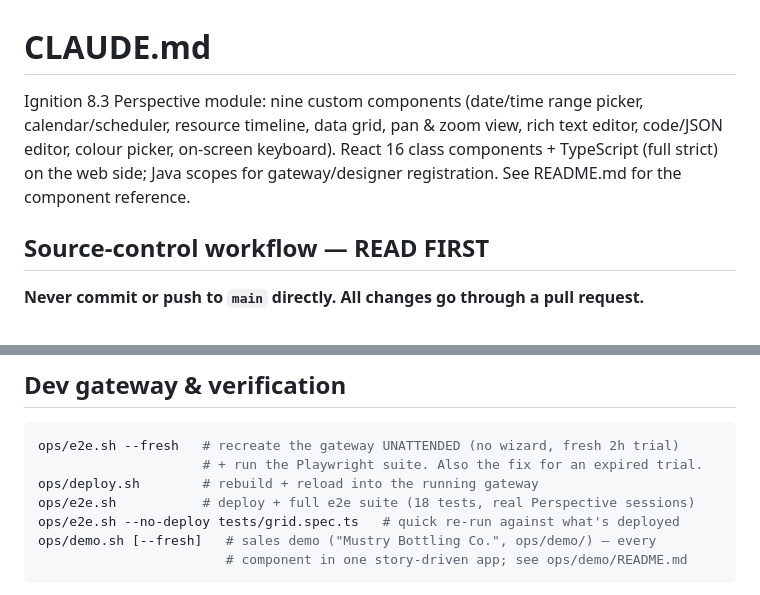
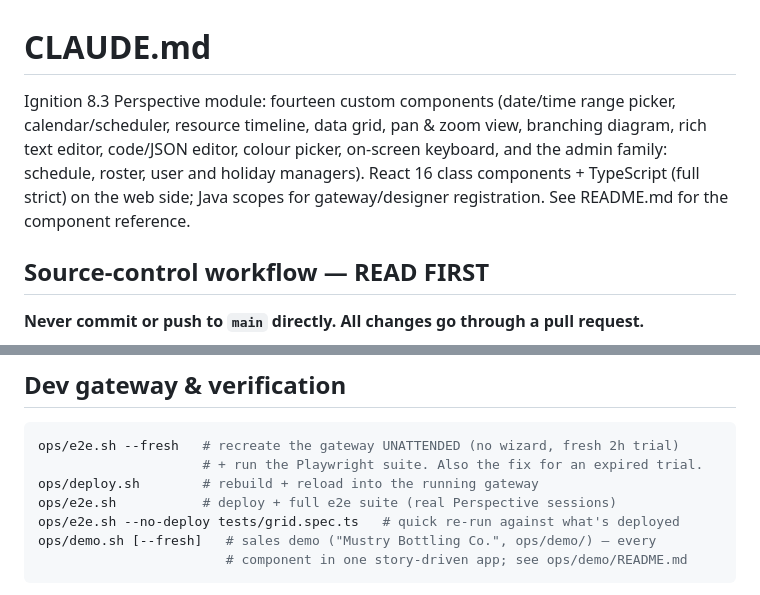
Before and after one commit to Mustry-Solutions/mustry-perspective-component-module, a Markdown page: CLAUDE.md, 2 parts joined by grey strips. Rendered like a GitHub page.

```diff
--- a/CLAUDE.md
+++ b/CLAUDE.md
@@ -1,10 +1,12 @@
 # CLAUDE.md
 
-Ignition 8.3 Perspective module: nine custom components (date/time range
-picker, calendar/scheduler, resource timeline, data grid, pan & zoom view, rich
-text editor, code/JSON editor, colour picker, on-screen keyboard). React 16
-class components + TypeScript (full strict) on the web side; Java scopes for
-gateway/designer registration. See README.md for the component reference.
+Ignition 8.3 Perspective module: fourteen custom components (date/time range
+picker, calendar/scheduler, resource timeline, data grid, pan & zoom view,
+branching diagram, rich text editor, code/JSON editor, colour picker,
+on-screen keyboard, and the admin family: schedule, roster, user and holiday
+managers). React 16 class components + TypeScript (full strict) on the web
+side; Java scopes for gateway/designer registration. See README.md for the
+component reference.
 
 ## Source-control workflow — READ FIRST
 
@@ -52,7 +54,7 @@ cd web && npx tsc --noEmit
 ops/e2e.sh --fresh   # recreate the gateway UNATTENDED (no wizard, fresh 2h trial)
                      # + run the Playwright suite. Also the fix for an expired trial.
 ops/deploy.sh        # rebuild + reload into the running gateway
-ops/e2e.sh           # deploy + full e2e suite (18 tests, real Perspective sessions)
+ops/e2e.sh           # deploy + full e2e suite (real Perspective sessions)
 ops/e2e.sh --no-deploy tests/grid.spec.ts   # quick re-run against what's deployed
 ops/demo.sh [--fresh]   # sales demo ("Mustry Bottling Co.", ops/demo/) — every
                         # component in one story-driven app; see ops/demo/README.md
```
Also changed, not shown: CHANGELOG.md (+18 -0 lines), docs/branching-component-migration-plan.md (+27 -3 lines).
